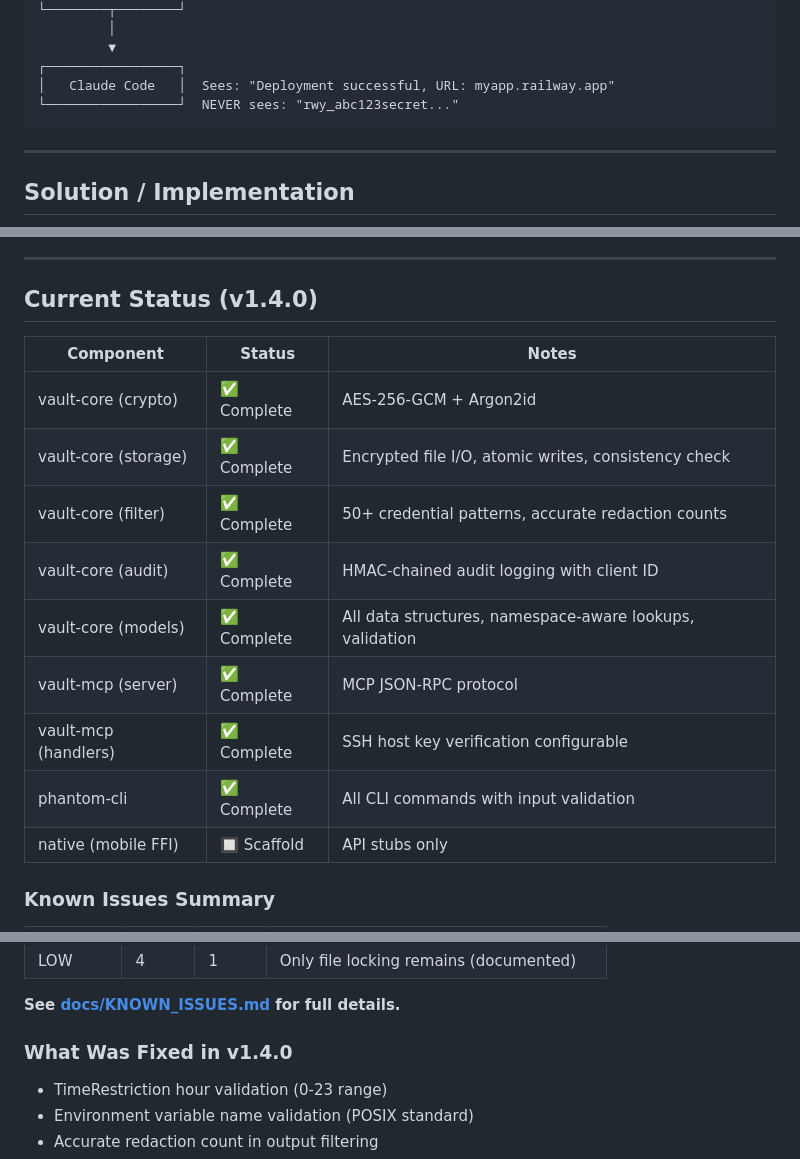
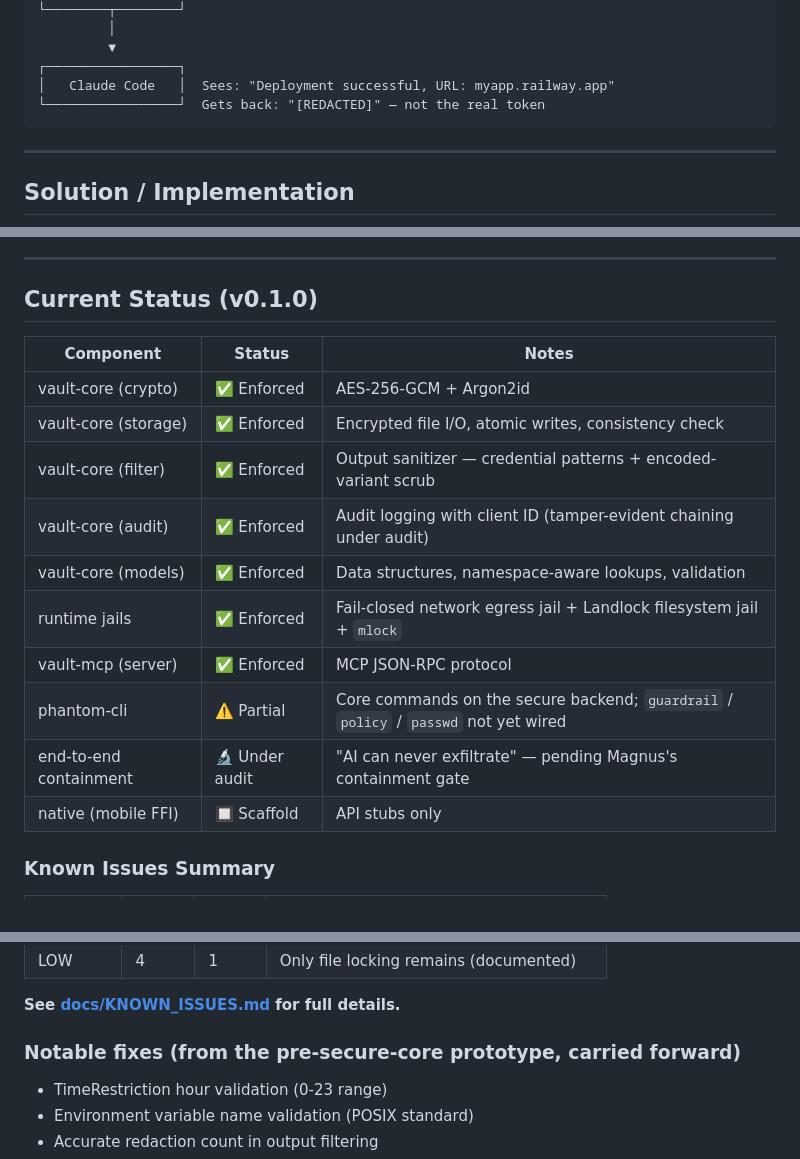
Before and after one commit to r-db/phantom-vault, a Markdown page: README.md, 3 parts joined by grey strips. GitHub-like rendering.

````diff
--- a/README.md
+++ b/README.md
@@ -129,7 +129,7 @@ USER: "Deploy my app using railway-token"
          ▼
 ┌─────────────────┐
 │   Claude Code   │  Sees: "Deployment successful, URL: myapp.railway.app"
-└─────────────────┘  NEVER sees: "rwy_abc123secret..."
+└─────────────────┘  Gets back: "[REDACTED]" — not the real token
 ```
 
 ---
@@ -570,18 +570,19 @@ cargo tauri dev
 
 ---
 
-## Current Status (v1.4.0)
+## Current Status (v0.1.0)
 
 | Component | Status | Notes |
 |-----------|--------|-------|
-| vault-core (crypto) | ✅ Complete | AES-256-GCM + Argon2id |
-| vault-core (storage) | ✅ Complete | Encrypted file I/O, atomic writes, consistency check |
-| vault-core (filter) | ✅ Complete | 50+ credential patterns, accurate redaction counts |
-| vault-core (audit) | ✅ Complete | HMAC-chained audit logging with client ID |
-| vault-core (models) | ✅ Complete | All data structures, namespace-aware lookups, validation |
-| vault-mcp (server) | ✅ Complete | MCP JSON-RPC protocol |
-| vault-mcp (handlers) | ✅ Complete | SSH host key verification configurable |
-| phantom-cli | ✅ Complete | All CLI commands with input validation |
+| vault-core (crypto) | ✅ Enforced | AES-256-GCM + Argon2id |
+| vault-core (storage) | ✅ Enforced | Encrypted file I/O, atomic writes, consistency check |
+| vault-core (filter) | ✅ Enforced | Output sanitizer — credential patterns + encoded-variant scrub |
+| vault-core (audit) | ✅ Enforced | Audit logging with client ID (tamper-evident chaining under audit) |
+| vault-core (models) | ✅ Enforced | Data structures, namespace-aware lookups, validation |
+| runtime jails | ✅ Enforced | Fail-closed network egress jail + Landlock filesystem jail + `mlock` |
+| vault-mcp (server) | ✅ Enforced | MCP JSON-RPC protocol |
+| phantom-cli | ⚠️ Partial | Core commands on the secure backend; `guardrail` / `policy` / `passwd` not yet wired |
+| end-to-end containment | 🔬 Under audit | "AI can never exfiltrate" — pending Magnus's containment gate |
 | native (mobile FFI) | 🔲 Scaffold | API stubs only |
 
 ### Known Issues Summary
@@ -595,7 +596,7 @@ cargo tauri dev
 
 **See [docs/KNOWN_ISSUES.md](docs/KNOWN_ISSUES.md) for full details.**
 
-### What Was Fixed in v1.4.0
+### Notable fixes (from the pre-secure-core prototype, carried forward)
 
 - TimeRestriction hour validation (0-23 range)
 - Environment variable name validation (POSIX standard)
````
Also changed, not shown: CHANGELOG.md (+24 -0 lines).
